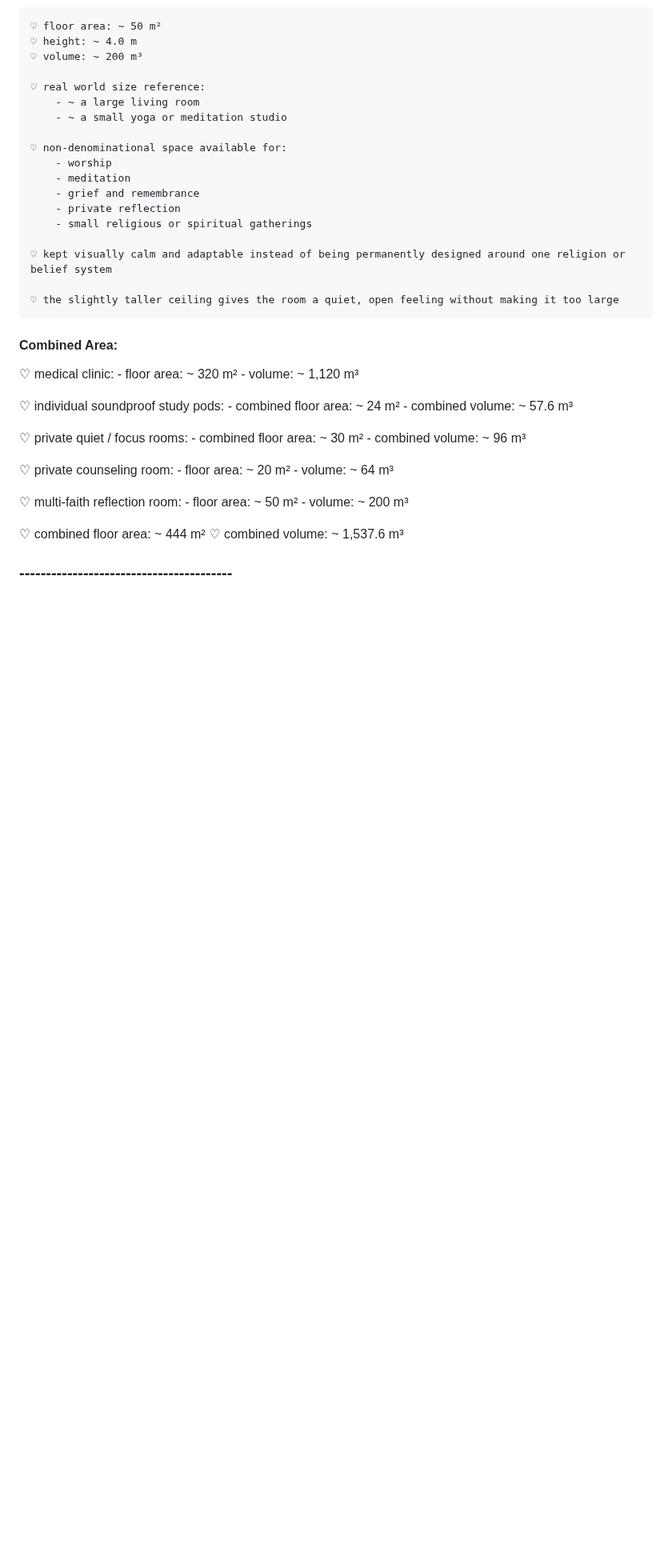
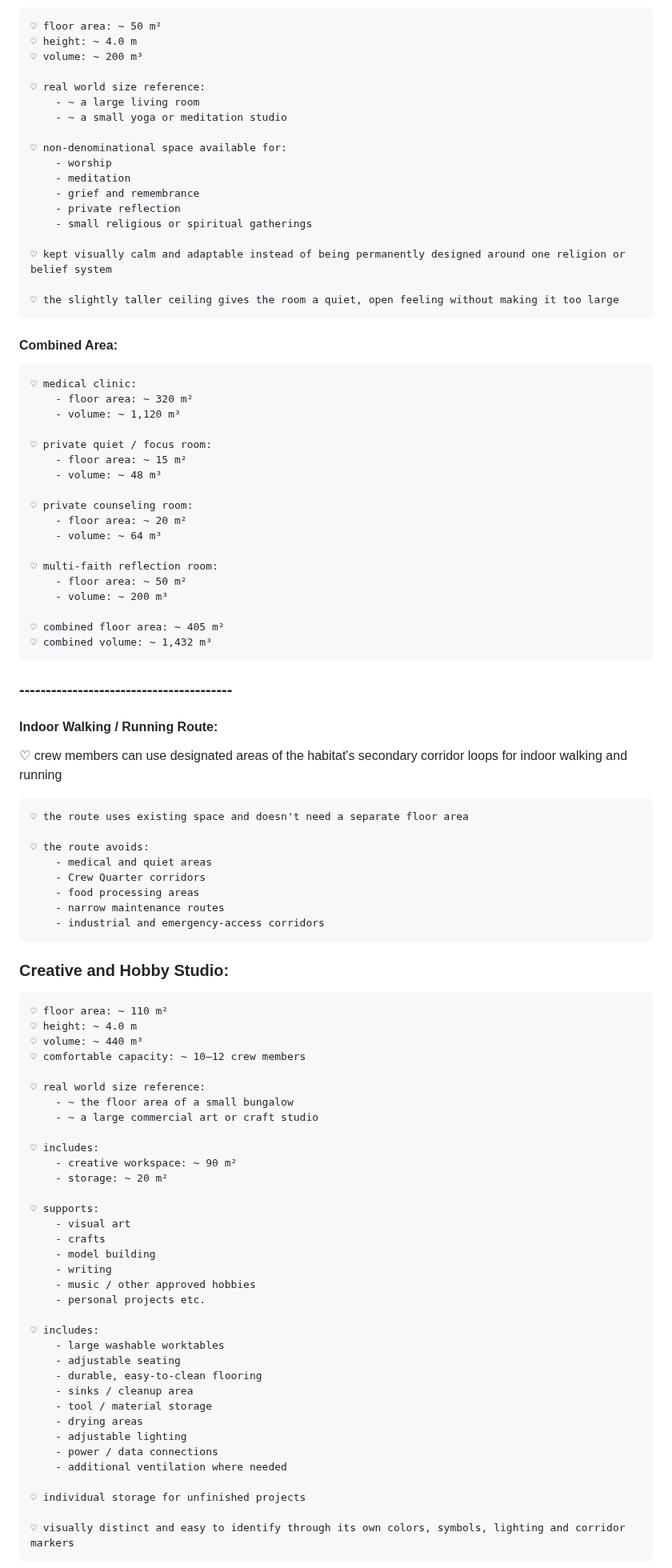
Before and after one commit to Adore2113/MarsHSim, a Markdown page: docs/notes/layout.md, the part around one of its changes. Shown at 80% size. Drawn GitHub-style; blank space fills up the shorter version.

Commit message:
updated social area layout  plans to layout.md.

```diff
--- a/docs/notes/layout.md
+++ b/docs/notes/layout.md
@@ -455,28 +447,73 @@
     ♡ the slightly taller ceiling gives the room a quiet, open feeling without making it too large
 
 #### Combined Area:
-♡ medical clinic:
-    - floor area: ~ 320 m²
-    - volume: ~ 1,120 m³
+    ♡ medical clinic:
+        - floor area: ~ 320 m²
+        - volume: ~ 1,120 m³
 
-♡ individual soundproof study pods:
-    - combined floor area: ~ 24 m²
-    - combined volume: ~ 57.6 m³
+    ♡ private quiet / focus room:
+        - floor area: ~ 15 m²
+        - volume: ~ 48 m³
 
-♡ private quiet / focus rooms:
-    - combined floor area: ~ 30 m²
-    - combined volume: ~ 96 m³
+    ♡ private counseling room:
+        - floor area: ~ 20 m²
+        - volume: ~ 64 m³
 
-♡ private counseling room:
-    - floor area: ~ 20 m²
-    - volume: ~ 64 m³
+    ♡ multi-faith reflection room:
+        - floor area: ~ 50 m²
+        - volume: ~ 200 m³
 
-♡ multi-faith reflection room:
-    - floor area: ~ 50 m²
-    - volume: ~ 200 m³
-
-♡ combined floor area: ~ 444 m²
-♡ combined volume: ~ 1,537.6 m³
+    ♡ combined floor area: ~ 405 m²
+    ♡ combined volume: ~ 1,432 m³
 
 ### ----------------------------------------
 
+#### Indoor Walking / Running Route:
+   ♡ crew members can use designated areas of the habitat's secondary corridor loops for indoor walking and running
+
+    ♡ the route uses existing space and doesn't need a separate floor area
+
+    ♡ the route avoids:
+        - medical and quiet areas
+        - Crew Quarter corridors
+        - food processing areas
+        - narrow maintenance routes
+        - industrial and emergency-access corridors
+
+### Creative and Hobby Studio:
+    ♡ floor area: ~ 110 m²
+    ♡ height: ~ 4.0 m
+    ♡ volume: ~ 440 m³
+    ♡ comfortable capacity: ~ 10–12 crew members
+
+    ♡ real world size reference:
+        - ~ the floor area of a small bungalow
+        - ~ a large commercial art or craft studio
+
+    ♡ includes:
+        - creative workspace: ~ 90 m²
+        - storage: ~ 20 m²
+
+    ♡ supports:
+        - visual art
+        - crafts
+        - model building
+        - writing
+        - music / other approved hobbies
+        - personal projects etc.
+
+    ♡ includes:
+        - large washable worktables
+        - adjustable seating
+        - durable, easy-to-clean flooring
+        - sinks / cleanup area
+        - tool / material storage
+        - drying areas
+        - adjustable lighting
+        - power / data connections
+        - additional ventilation where needed
+
+    ♡ individual storage for unfinished projects
+
+    ♡ visually distinct and easy to identify through its own colors, symbols, lighting and corridor markers
+
```
Also changed, not shown: other parts of docs/notes/layout.md (+65 -48 lines).
